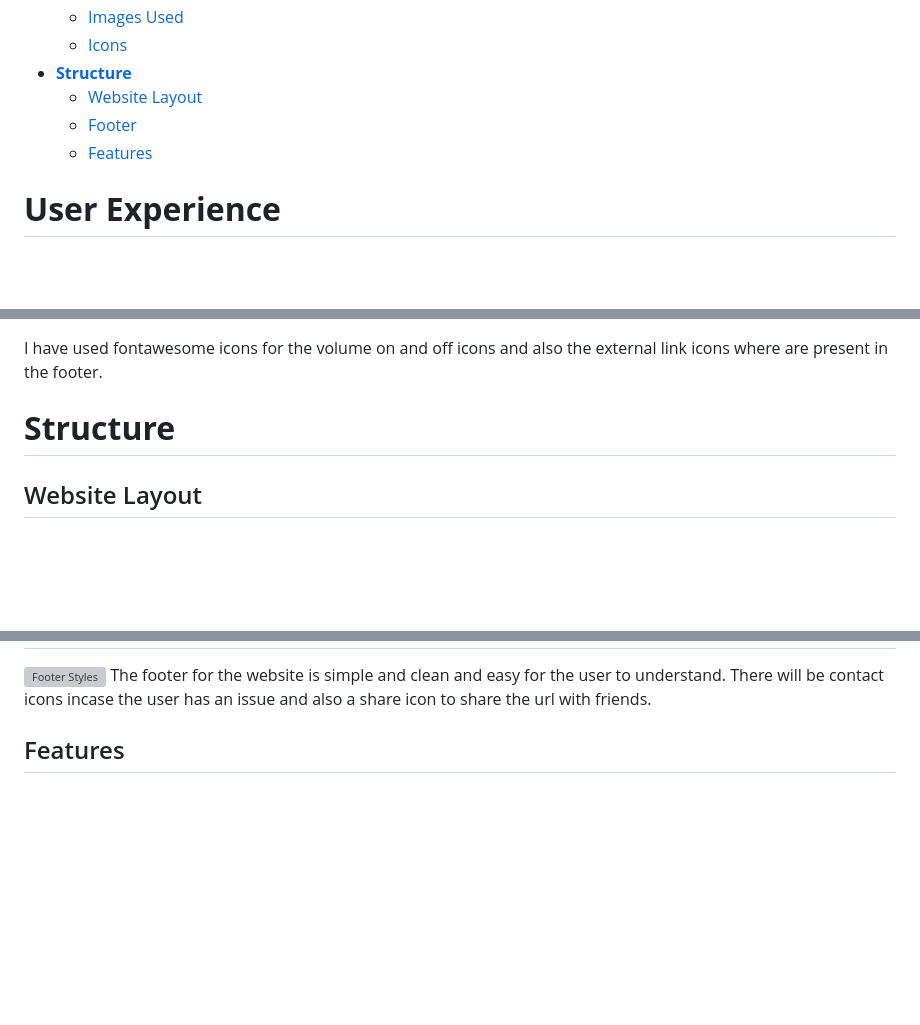
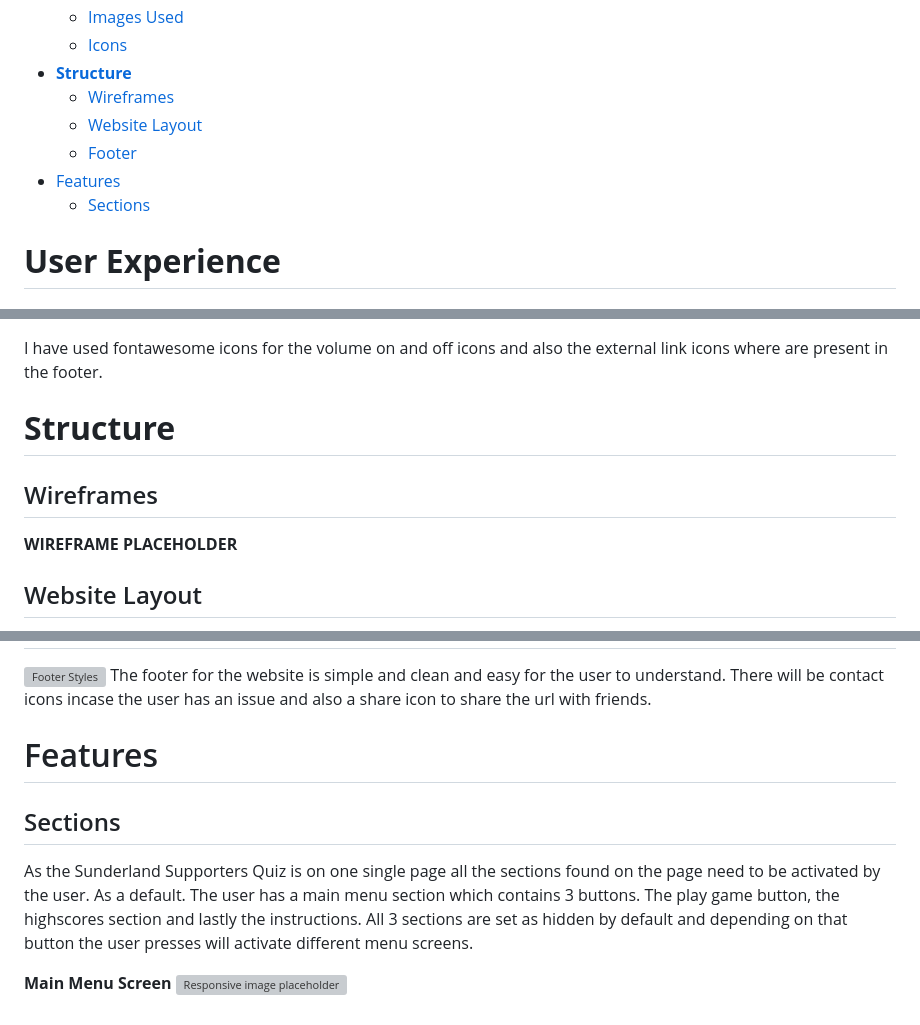
Before and after one commit to Jordan094/Sunderland-Supporters-Quiz, a Markdown page: README.md, 3 parts joined by grey strips. Drawn GitHub-style; blank space fills up the shorter version; grey boxes are pictures that could not be loaded.

```diff
--- a/README.md
+++ b/README.md
@@ -27,9 +27,11 @@
   - [Images Used](#images-used)
   - [Icons](#icons)
 - [**Structure**](#structure)
+  - [Wireframes](#wireframes)
   - [Website Layout](#website-layout)
   - [Footer](#footer)
-  - [Features](#features)
+- [Features](#features)
+  - [Sections](#sections)
 
 
 
@@ -95,6 +97,10 @@ I have used fontawesome icons for the volume on and off icons and also the exter
 
 # **Structure**
 
+## Wireframes
+
+**WIREFRAME PLACEHOLDER**
+
 ## Website Layout
 
 The Website/Quiz has been designed using HTML5, CSS, Javascript and Bootstrap 5 with a mobile first approach
@@ -111,4 +117,11 @@ All the main content of the website and quiz is present on the index.html page.
 ![Footer Styles](placeholder)
 The footer for the website is simple and clean and easy for the user to understand. There will be contact icons incase the user has an issue and also a share icon to share the url with friends.
 
-## Features
+# Features
+
+## Sections
+
+As the Sunderland Supporters Quiz is on one single page all the sections found on the page need to be activated by the user. As a default. The user has a main menu section which contains 3 buttons. The play game button, the highscores section and lastly the instructions. All 3 sections are set as hidden by default and depending on that button the user presses will activate different menu screens.
+
+__Main Menu Screen__
+![Responsive image placeholder]()
```
